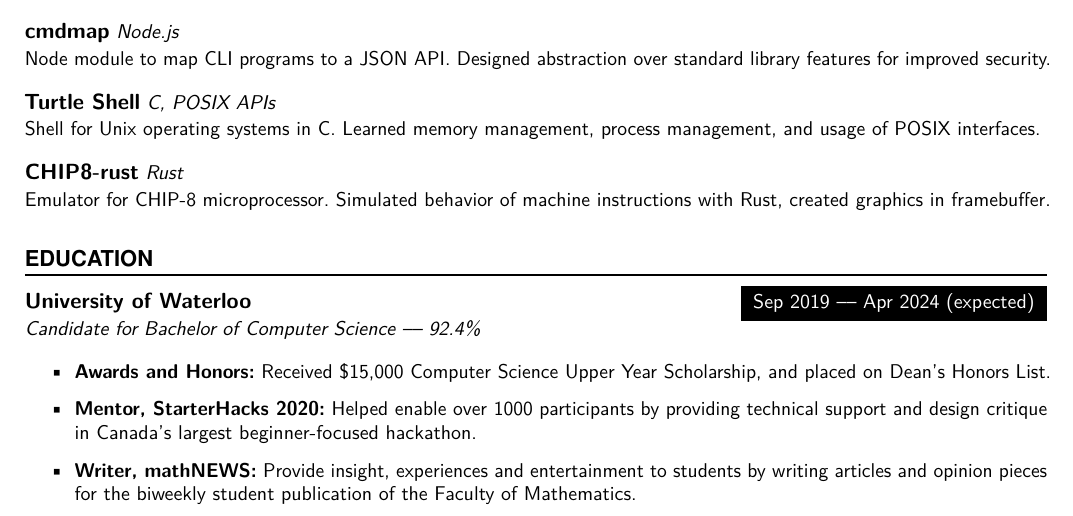
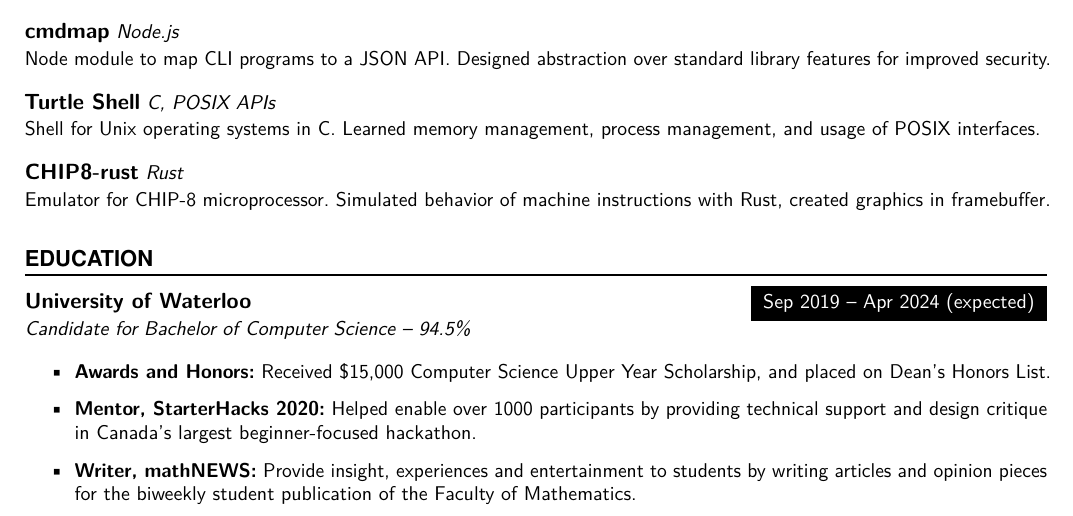
Before and after one commit to tendstofortytwo/me, a LaTeX CV (resume.tex): part of the page, cut so that both start at the same text. Compiled offline with pdfLaTeX.

Commit message:
Add 2A grades

```diff
--- a/resume.tex
+++ b/resume.tex
@@ -202,8 +202,8 @@ Rust, created graphics in framebuffer.}
 \NewPart{Education}{}
 \EducationEntry
 {University of Waterloo}
-{Sep 2019 --– Apr 2024 (expected)}
-{Candidate for Bachelor of Computer Science --– 92.4\%}
+{Sep 2019 -- Apr 2024 (expected)}
+{Candidate for Bachelor of Computer Science -- 94.5\%}
 {\begin{itemize}
     \vspace{1.5mm}
     \item {\bf Awards and Honors:} Received \$15,000 Computer Science Upper Year Scholarship, and placed on Dean's Honors List.
```
Also changed, not shown: resume.pdf.
